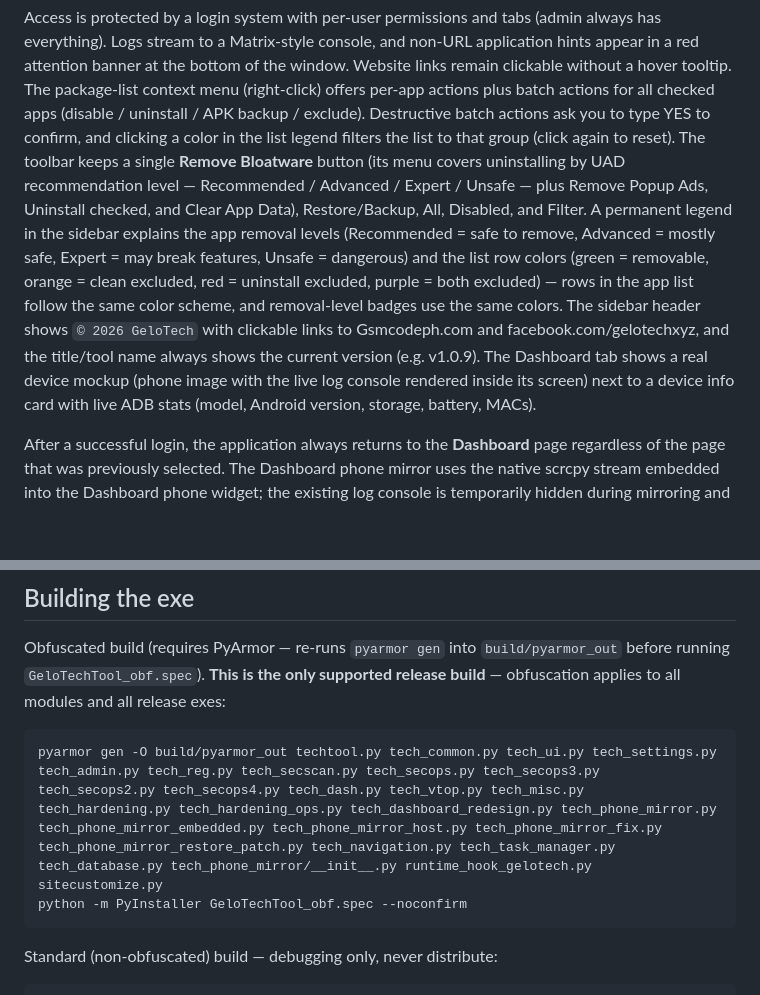
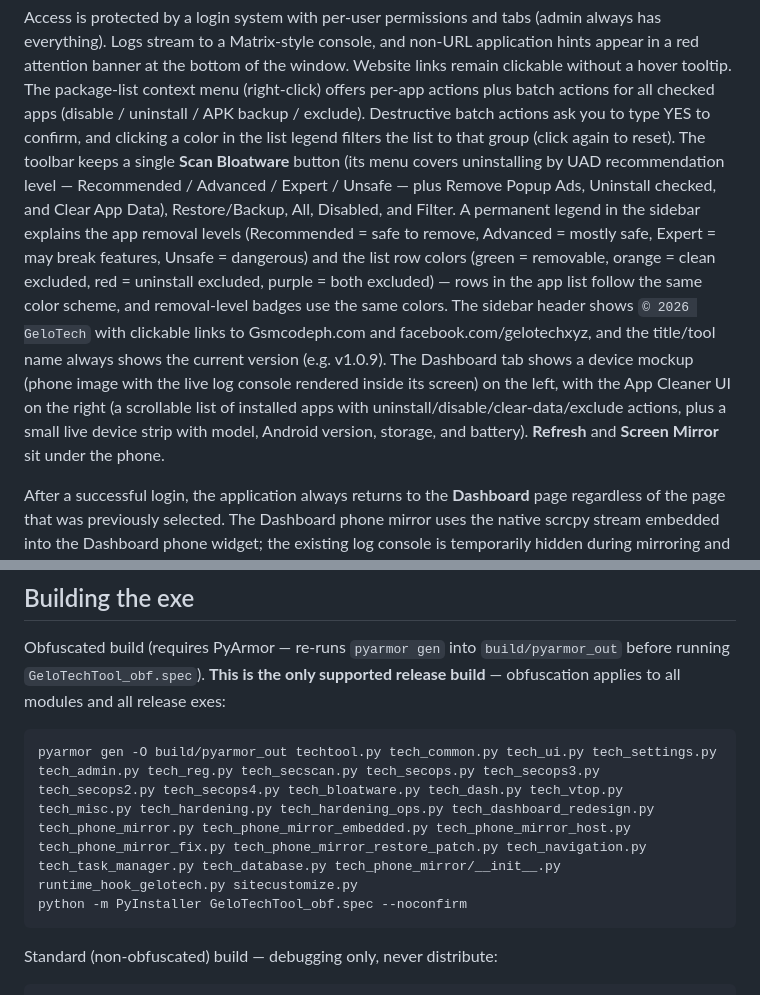
Before and after one commit to usermalik5/usermalik5, a Markdown page: README.md, 2 parts joined by grey strips. Rendered like a GitHub page; blank space fills up the shorter version.

````diff
--- a/README.md
+++ b/README.md
@@ -14,7 +14,7 @@ package-list context menu (right-click) offers per-app actions plus batch
 actions for all checked apps (disable / uninstall / APK backup / exclude).
 Destructive batch actions ask you to type YES to confirm, and clicking a
 color in the list legend filters the list to that group (click again to
-reset). The toolbar keeps a single **Remove Bloatware** button (its menu
+reset). The toolbar keeps a single **Scan Bloatware** button (its menu
 covers uninstalling by UAD recommendation level — Recommended / Advanced /
 Expert / Unsafe — plus Remove Popup Ads, Uninstall checked, and Clear App
 Data), Restore/Backup, All, Disabled, and Filter. A permanent legend in the sidebar explains the app
@@ -25,9 +25,11 @@ purple = both excluded) — rows in the app list follow the same color scheme,
 and removal-level badges use the same colors. The sidebar header shows
 `© 2026 GeloTech` with clickable links to Gsmcodeph.com and
 facebook.com/gelotechxyz, and the title/tool name always shows the current
-version (e.g. v1.0.9). The Dashboard tab shows a real device mockup (phone
-image with the live log console rendered inside its screen) next to a device
-info card with live ADB stats (model, Android version, storage, battery, MACs).
+version (e.g. v1.0.9). The Dashboard tab shows a device mockup (phone image with the live log console
+rendered inside its screen) on the left, with the App Cleaner UI on the right (a
+scrollable list of installed apps with uninstall/disable/clear-data/exclude
+actions, plus a small live device strip with model, Android version, storage,
+and battery). **Refresh** and **Screen Mirror** sit under the phone.
 
 After a successful login, the application always returns to the **Dashboard**
 page regardless of the page that was previously selected. The Dashboard
@@ -123,7 +125,7 @@ only supported release build** — obfuscation applies to all modules and all
 release exes:
 
 ```bash
-pyarmor gen -O build/pyarmor_out techtool.py tech_common.py tech_ui.py tech_settings.py tech_admin.py tech_reg.py tech_secscan.py tech_secops.py tech_secops3.py tech_secops2.py tech_secops4.py tech_dash.py tech_vtop.py tech_misc.py tech_hardening.py tech_hardening_ops.py tech_dashboard_redesign.py tech_phone_mirror.py tech_phone_mirror_embedded.py tech_phone_mirror_host.py tech_phone_mirror_fix.py tech_phone_mirror_restore_patch.py tech_navigation.py tech_task_manager.py tech_database.py tech_phone_mirror/__init__.py runtime_hook_gelotech.py sitecustomize.py
+pyarmor gen -O build/pyarmor_out techtool.py tech_common.py tech_ui.py tech_settings.py tech_admin.py tech_reg.py tech_secscan.py tech_secops.py tech_secops3.py tech_secops2.py tech_secops4.py tech_bloatware.py tech_dash.py tech_vtop.py tech_misc.py tech_hardening.py tech_hardening_ops.py tech_dashboard_redesign.py tech_phone_mirror.py tech_phone_mirror_embedded.py tech_phone_mirror_host.py tech_phone_mirror_fix.py tech_phone_mirror_restore_patch.py tech_navigation.py tech_task_manager.py tech_database.py tech_phone_mirror/__init__.py runtime_hook_gelotech.py sitecustomize.py
 python -m PyInstaller GeloTechTool_obf.spec --noconfirm
 ```
 
````
Also changed, not shown: PROCESS_GUIDE.md (+7 -6 lines).
